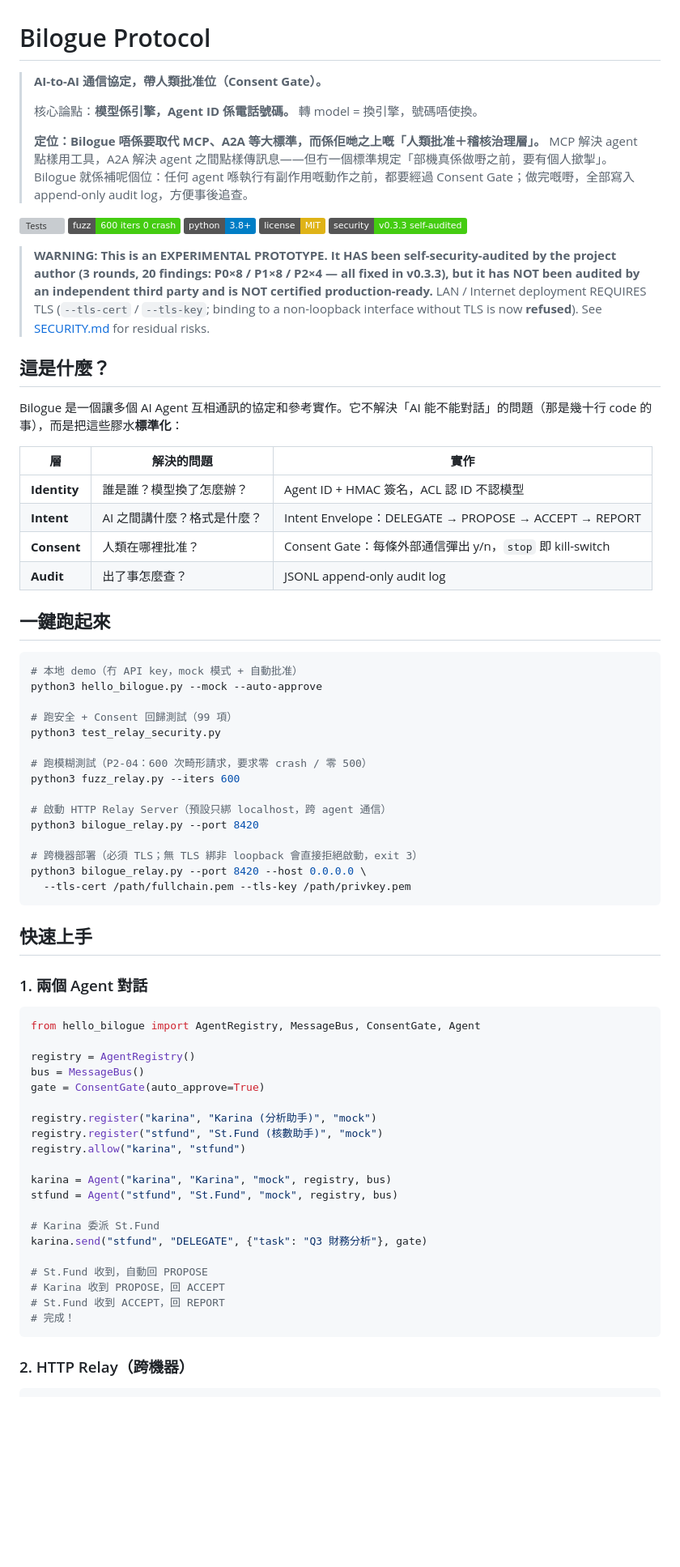
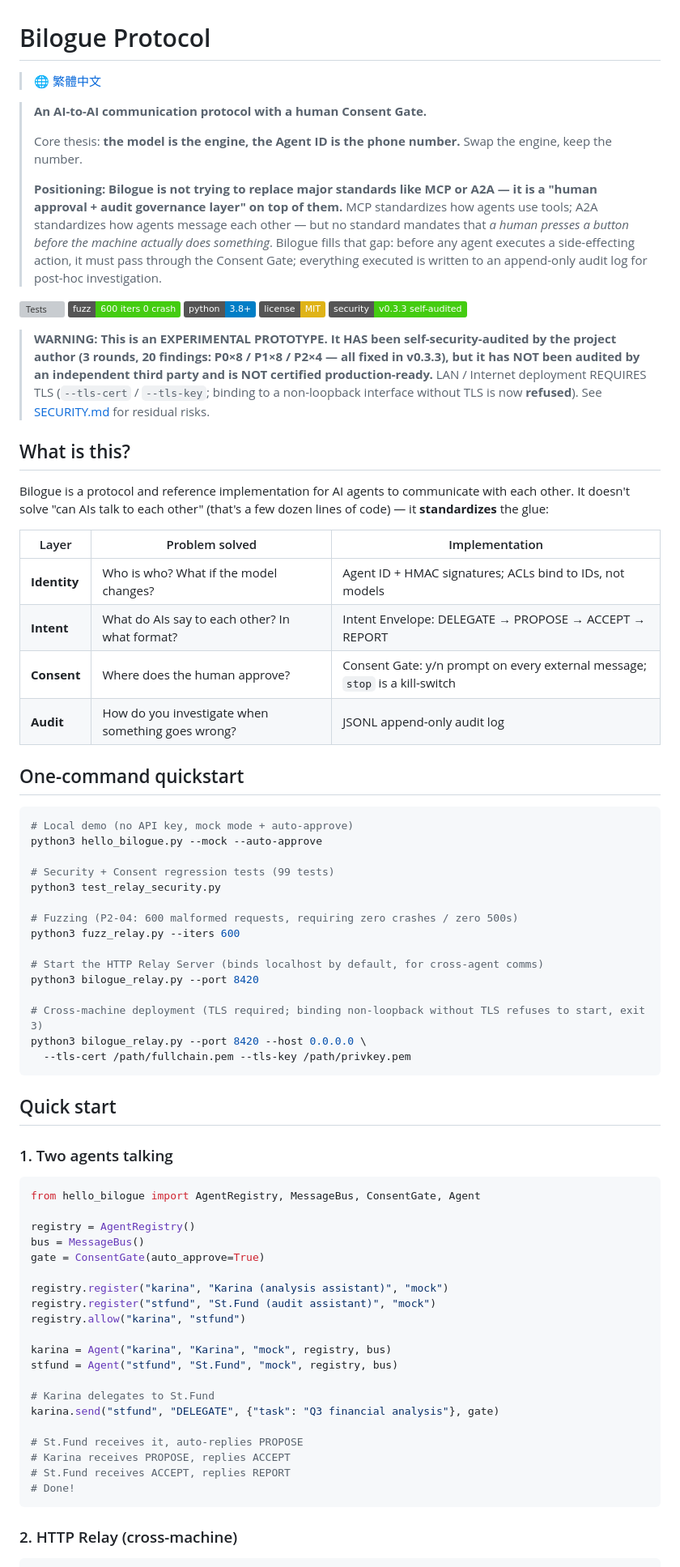
Before and after one commit to garykwoksh/bilogue-protocol, a Markdown page: README.md, the part around one of its changes. Shown at 81% size. Drawn GitHub-style; badges without logos; blank space fills up the shorter version; grey boxes are pictures that could not be loaded.

````diff
--- a/README.md
+++ b/README.md
@@ -1,11 +1,13 @@
 # Bilogue Protocol
 
-> **AI-to-AI 通信協定，帶人類批准位（Consent Gate）。**
+> 🌐 [繁體中文](README.zh-TW.md)
+
+> **An AI-to-AI communication protocol with a human Consent Gate.**
 >
-> 核心論點：**模型係引擎，Agent ID 係電話號碼。** 轉 model = 換引擎，號碼唔使換。
+> Core thesis: **the model is the engine, the Agent ID is the phone number.** Swap the engine, keep the number.
 >
-> **定位：Bilogue 唔係要取代 MCP、A2A 等大標準，而係佢哋之上嘅「人類批准＋稽核治理層」。**
-> MCP 解決 agent 點樣用工具，A2A 解決 agent 之間點樣傳訊息——但冇一個標準規定「部機真係做嘢之前，要有個人撳掣」。Bilogue 就係補呢個位：任何 agent 喺執行有副作用嘅動作之前，都要經過 Consent Gate；做完嘅嘢，全部寫入 append-only audit log，方便事後追查。
+> **Positioning: Bilogue is not trying to replace major standards like MCP or A2A — it is a "human approval + audit governance layer" on top of them.**
+> MCP standardizes how agents use tools; A2A standardizes how agents message each other — but no standard mandates that *a human presses a button before the machine actually does something*. Bilogue fills that gap: before any agent executes a side-effecting action, it must pass through the Consent Gate; everything executed is written to an append-only audit log for post-hoc investigation.
 
 [![Tests](https://img.shields.io/badge/tests-99%20security--regression-passing-brightgreen)]()
 [![Fuzz](https://img.shields.io/badge/fuzz-600%20iters%200%20crash-brightgreen)]()
@@ -15,40 +17,40 @@
 
 > **WARNING: This is an EXPERIMENTAL PROTOTYPE. It HAS been self-security-audited by the project author (3 rounds, 20 findings: P0×8 / P1×8 / P2×4 — all fixed in v0.3.3), but it has NOT been audited by an independent third party and is NOT certified production-ready.** LAN / Internet deployment REQUIRES TLS (`--tls-cert` / `--tls-key`; binding to a non-loopback interface without TLS is now **refused**). See [SECURITY.md](SECURITY.md) for residual risks.
 
-## 這是什麼？
+## What is this?
 
-Bilogue 是一個讓多個 AI Agent 互相通訊的協定和參考實作。它不解決「AI 能不能對話」的問題（那是幾十行 code 的事），而是把這些膠水**標準化**：
+Bilogue is a protocol and reference implementation for AI agents to communicate with each other. It doesn't solve "can AIs talk to each other" (that's a few dozen lines of code) — it **standardizes** the glue:
 
-| 層 | 解決的問題 | 實作 |
+| Layer | Problem solved | Implementation |
 |---|---|---|
-| **Identity** | 誰是誰？模型換了怎麼辦？ | Agent ID + HMAC 簽名，ACL 認 ID 不認模型 |
-| **Intent** | AI 之間講什麼？格式是什麼？ | Intent Envelope：DELEGATE → PROPOSE → ACCEPT → REPORT |
-| **Consent** | 人類在哪裡批准？ | Consent Gate：每條外部通信彈出 y/n，`stop` 即 kill-switch |
-| **Audit** | 出了事怎麼查？ | JSONL append-only audit log |
+| **Identity** | Who is who? What if the model changes? | Agent ID + HMAC signatures; ACLs bind to IDs, not models |
+| **Intent** | What do AIs say to each other? In what format? | Intent Envelope: DELEGATE → PROPOSE → ACCEPT → REPORT |
+| **Consent** | Where does the human approve? | Consent Gate: y/n prompt on every external message; `stop` is a kill-switch |
+| **Audit** | How do you investigate when something goes wrong? | JSONL append-only audit log |
 
-## 一鍵跑起來
+## One-command quickstart
 
 ```bash
-# 本地 demo（冇 API key，mock 模式 + 自動批准）
+# Local demo (no API key, mock mode + auto-approve)
 python3 hello_bilogue.py --mock --auto-approve
 
-# 跑安全 + Consent 回歸測試（99 項）
+# Security + Consent regression tests (99 tests)
 python3 test_relay_security.py
 
-# 跑模糊測試（P2-04：600 次畸形請求，要求零 crash / 零 500）
+# Fuzzing (P2-04: 600 malformed requests, requiring zero crashes / zero 500s)
 python3 fuzz_relay.py --iters 600
 
-# 啟動 HTTP Relay Server（預設只綁 localhost，跨 agent 通信）
+# Start the HTTP Relay Server (binds localhost by default, for cross-agent comms)
 python3 bilogue_relay.py --port 8420
 
-# 跨機器部署（必須 TLS；無 TLS 綁非 loopback 會直接拒絕啟動，exit 3）
+# Cross-machine deployment (TLS required; binding non-loopback without TLS refuses to start, exit 3)
 python3 bilogue_relay.py --port 8420 --host 0.0.0.0 \
   --tls-cert /path/fullchain.pem --tls-key /path/privkey.pem
 ```
 
-## 快速上手
+## Quick start
 
-### 1. 兩個 Agent 對話
+### 1. Two agents talking
 
 ```python
 from hello_bilogue import AgentRegistry, MessageBus, ConsentGate, Agent
@@ -57,22 +59,22 @@ registry = AgentRegistry()
 bus = MessageBus()
 gate = ConsentGate(auto_approve=True)
 
-registry.register("karina", "Karina (分析助手)", "mock")
-registry.register("stfund", "St.Fund (核數助手)", "mock")
+registry.register("karina", "Karina (analysis assistant)", "mock")
+registry.register("stfund", "St.Fund (audit assistant)", "mock")
 registry.allow("karina", "stfund")
 
 karina = Agent("karina", "Karina", "mock", registry, bus)
 stfund = Agent("stfund", "St.Fund", "mock", registry, bus)
 
-# Karina 委派 St.Fund
-karina.send("stfund", "DELEGATE", {"task": "Q3 財務分析"}, gate)
+# Karina delegates to St.Fund
+karina.send("stfund", "DELEGATE", {"task": "Q3 financial analysis"}, gate)
 
-# St.Fund 收到，自動回 PROPOSE
-# Karina 收到 PROPOSE，回 ACCEPT
-# St.Fund 收到 ACCEPT，回 REPORT
-# 完成！
+# St.Fund receives it, auto-replies PROPOSE
+# Karina receives PROPOSE, replies ACCEPT
+# St.Fund receives ACCEPT, replies REPORT
+# Done!
 ```
 
-### 2. HTTP Relay（跨機器）
+### 2. HTTP Relay (cross-machine)
 
 ```bash
````
Also changed, not shown: other parts of README.md (+91 -89 lines), README.zh-TW.md (added, +272 -0 lines).
